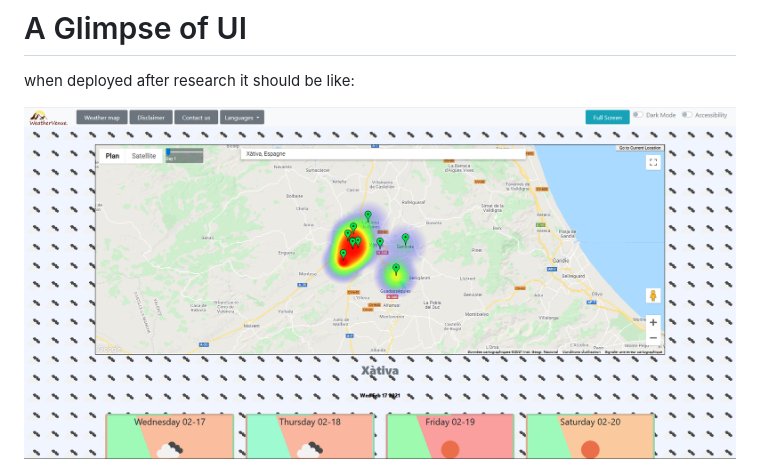
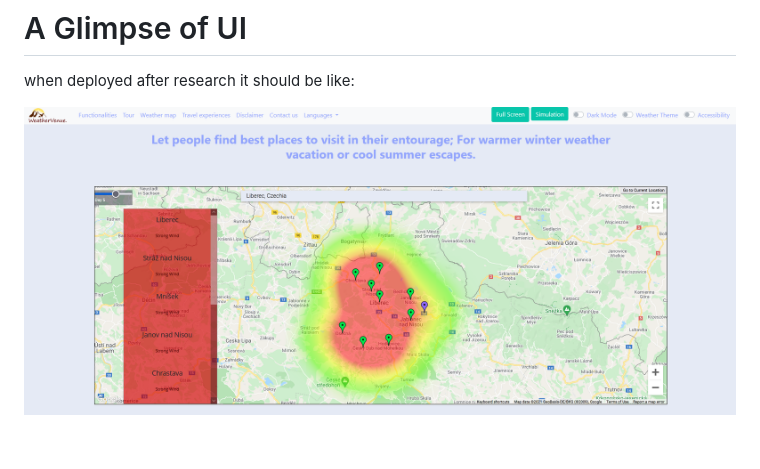
Before and after one commit to sandeepB3/WeatherVenue, a Markdown page: README.md, the part around one of its changes. GitHub-like rendering; pictures changed too: CONTRIBUTING/Capture_map.PNG (added); blank space fills up the shorter version.

```diff
--- a/README.md
+++ b/README.md
@@ -19,5 +19,5 @@ It is a NodeJs & Express web app with other dependencies (axios, redis, reverse-
 
 when deployed after research it should be like:
 
-![capture](CONTRIBUTING/Capture.PNG)
+![UI map](CONTRIBUTING/Capture_map.PNG)
 
```
Also changed, not shown: other parts of README.md (+7 -1 lines), CONTRIBUTING/Capture_city_details.PNG (added), 2 other files.
